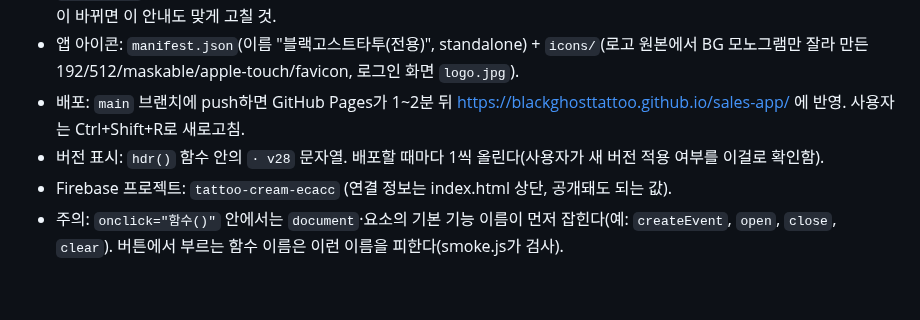
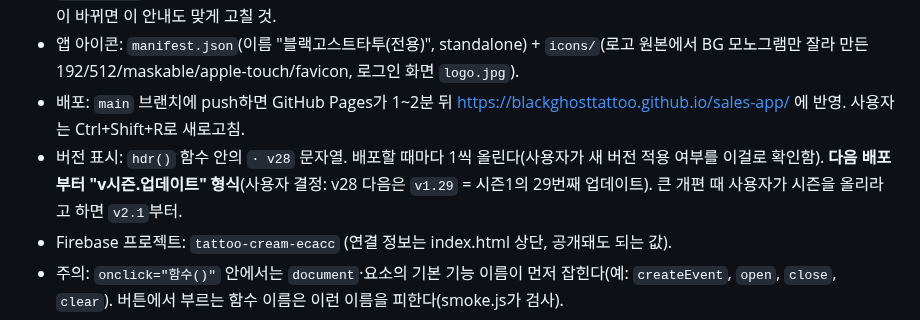
Before and after one commit to blackghosttattoo/sales-app, a Markdown page: CLAUDE.md, the part around the change. GitHub-like rendering; blank space fills up the shorter version.

Commit message:
버전 표기 규칙: 다음 배포부터 v시즌.업데이트(v1.29)
Co-Authored-By: Claude Opus 5.5 <noreply@anthropic.com>
Claude-Session: https://claude.ai/code/session_01GtZ9Wd3Yg5kPBLXsnexmAe

```diff
--- a/CLAUDE.md
+++ b/CLAUDE.md
@@ -18,7 +18,7 @@
 - `guide.html` — 타투이스트용 설치·사용·FAQ·보안 안내(로그인 없이 보는 공개 페이지, 로그인 화면·더보기에서 링크). 앱 기능이 바뀌면 이 안내도 맞게 고칠 것.
 - 앱 아이콘: `manifest.json`(이름 "블랙고스트타투(전용)", standalone) + `icons/`(로고 원본에서 BG 모노그램만 잘라 만든 192/512/maskable/apple-touch/favicon, 로그인 화면 `logo.jpg`).
 - 배포: `main` 브랜치에 push하면 GitHub Pages가 1~2분 뒤 https://blackghosttattoo.github.io/sales-app/ 에 반영. 사용자는 Ctrl+Shift+R로 새로고침.
-- 버전 표시: `hdr()` 함수 안의 `· v28` 문자열. 배포할 때마다 1씩 올린다(사용자가 새 버전 적용 여부를 이걸로 확인함).
+- 버전 표시: `hdr()` 함수 안의 `· v28` 문자열. 배포할 때마다 1씩 올린다(사용자가 새 버전 적용 여부를 이걸로 확인함). **다음 배포부터 "v시즌.업데이트" 형식**(사용자 결정: v28 다음은 `v1.29` = 시즌1의 29번째 업데이트). 큰 개편 때 사용자가 시즌을 올리라고 하면 `v2.1`부터.
 - Firebase 프로젝트: `tattoo-cream-ecacc` (연결 정보는 index.html 상단, 공개돼도 되는 값).
 - 주의: `onclick="함수()"` 안에서는 `document`·요소의 기본 기능 이름이 먼저 잡힌다(예: `createEvent`, `open`, `close`, `clear`). 버튼에서 부르는 함수 이름은 이런 이름을 피한다(smoke.js가 검사).
 - 검증: `node scripts/smoke.js` — 가짜 데이터로 관리자·타투이스트·수강생의 모든 탭을 그려보고 주요 계산을 확인한다. 수정 후 반드시 실행.
```
